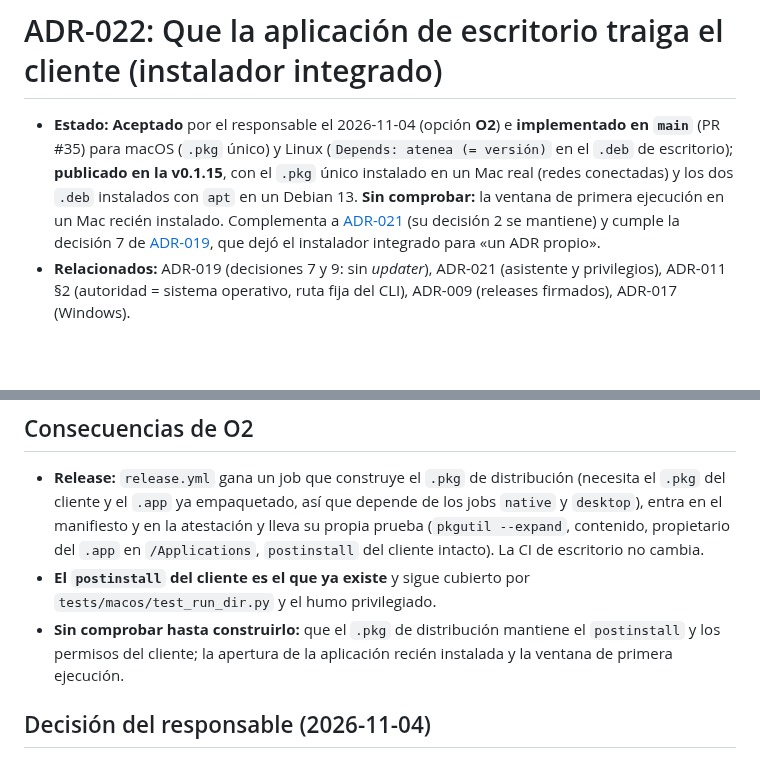
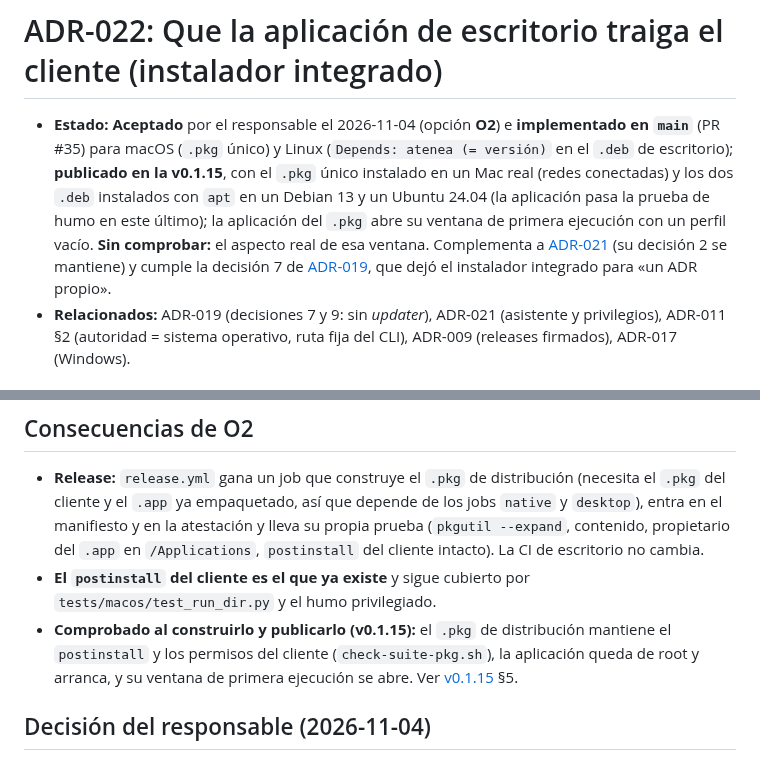
Before and after one commit to Tutitoos/atenea-one, a Markdown page: docs/architecture/ADR-022-instalar-el-cliente-con-la-aplicacion.md, 2 parts joined by grey strips. GitHub-like rendering; blank space fills up the shorter version.

```diff
--- a/docs/architecture/ADR-022-instalar-el-cliente-con-la-aplicacion.md
+++ b/docs/architecture/ADR-022-instalar-el-cliente-con-la-aplicacion.md
@@ -2,7 +2,7 @@
 <!-- SPDX-License-Identifier: Apache-2.0 -->
 # ADR-022: Que la aplicación de escritorio traiga el cliente (instalador integrado)
 
-- **Estado:** **Aceptado** por el responsable el 2026-11-04 (opción **O2**) e **implementado en `main`** (PR #35) para macOS (`.pkg` único) y Linux (`Depends: atenea (= versión)` en el `.deb` de escritorio); **publicado en la v0.1.15**, con el `.pkg` único instalado en un Mac real (redes conectadas) y los dos `.deb` instalados con `apt` en un Debian 13. **Sin comprobar:** la ventana de primera ejecución en un Mac recién instalado. Complementa a [ADR-021](ADR-021-asistente-de-primera-ejecucion.md) (su decisión 2 se mantiene) y cumple la decisión 7 de [ADR-019](ADR-019-aplicacion-de-escritorio-wails.md), que dejó el instalador integrado para «un ADR propio».
+- **Estado:** **Aceptado** por el responsable el 2026-11-04 (opción **O2**) e **implementado en `main`** (PR #35) para macOS (`.pkg` único) y Linux (`Depends: atenea (= versión)` en el `.deb` de escritorio); **publicado en la v0.1.15**, con el `.pkg` único instalado en un Mac real (redes conectadas) y los dos `.deb` instalados con `apt` en un Debian 13 y un Ubuntu 24.04 (la aplicación pasa la prueba de humo en este último); la aplicación del `.pkg` abre su ventana de primera ejecución con un perfil vacío. **Sin comprobar:** el aspecto real de esa ventana. Complementa a [ADR-021](ADR-021-asistente-de-primera-ejecucion.md) (su decisión 2 se mantiene) y cumple la decisión 7 de [ADR-019](ADR-019-aplicacion-de-escritorio-wails.md), que dejó el instalador integrado para «un ADR propio».
 - **Relacionados:** ADR-019 (decisiones 7 y 9: sin *updater*), ADR-021 (asistente y privilegios), ADR-011 §2 (autoridad = sistema operativo, ruta fija del CLI), ADR-009 (releases firmados), ADR-017 (Windows).
 
 ## Contexto
@@ -53,7 +53,7 @@ Si el `.pkg` va en `Atenea One.app/Contents/Resources` y **la propia aplicación
 
 - **Release:** `release.yml` gana un job que construye el `.pkg` de distribución (necesita el `.pkg` del cliente y el `.app` ya empaquetado, así que depende de los jobs `native` y `desktop`), entra en el manifiesto y en la atestación y lleva su propia prueba (`pkgutil --expand`, contenido, propietario del `.app` en `/Applications`, `postinstall` del cliente intacto). La CI de escritorio no cambia.
 - **El `postinstall` del cliente es el que ya existe** y sigue cubierto por `tests/macos/test_run_dir.py` y el humo privilegiado.
-- **Sin comprobar hasta construirlo:** que el `.pkg` de distribución mantiene el `postinstall` y los permisos del cliente; la apertura de la aplicación recién instalada y la ventana de primera ejecución.
+- **Comprobado al construirlo y publicarlo (v0.1.15):** el `.pkg` de distribución mantiene el `postinstall` y los permisos del cliente (`check-suite-pkg.sh`), la aplicación queda de root y arranca, y su ventana de primera ejecución se abre. Ver [v0.1.15](../operations/v0.1.15.md) §5.
 
 ## Decisión del responsable (2026-11-04)
 
```
Also changed, not shown: docs/operations/release.md (+1 -1 lines), docs/operations/v0.1.15.md (+2 -2 lines).
